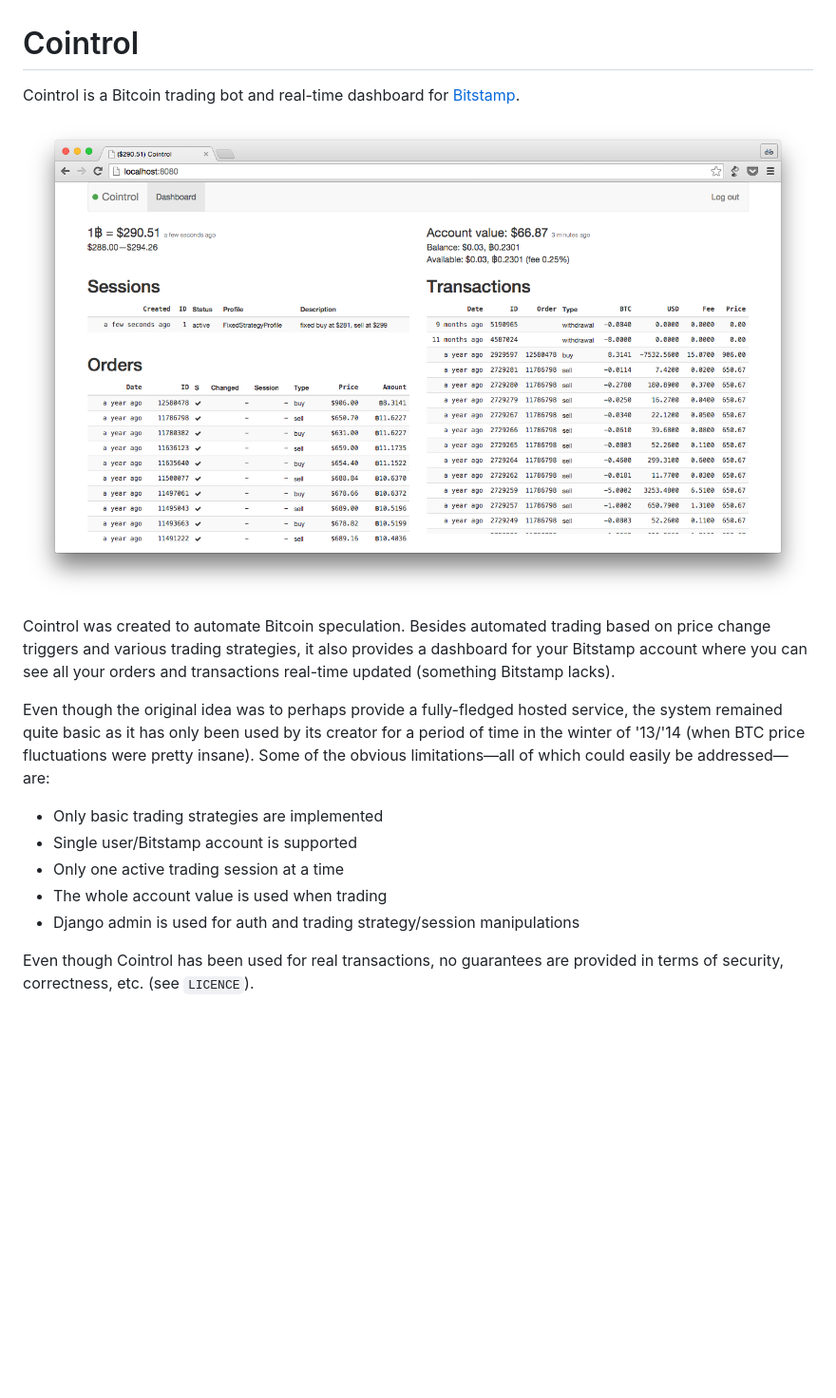
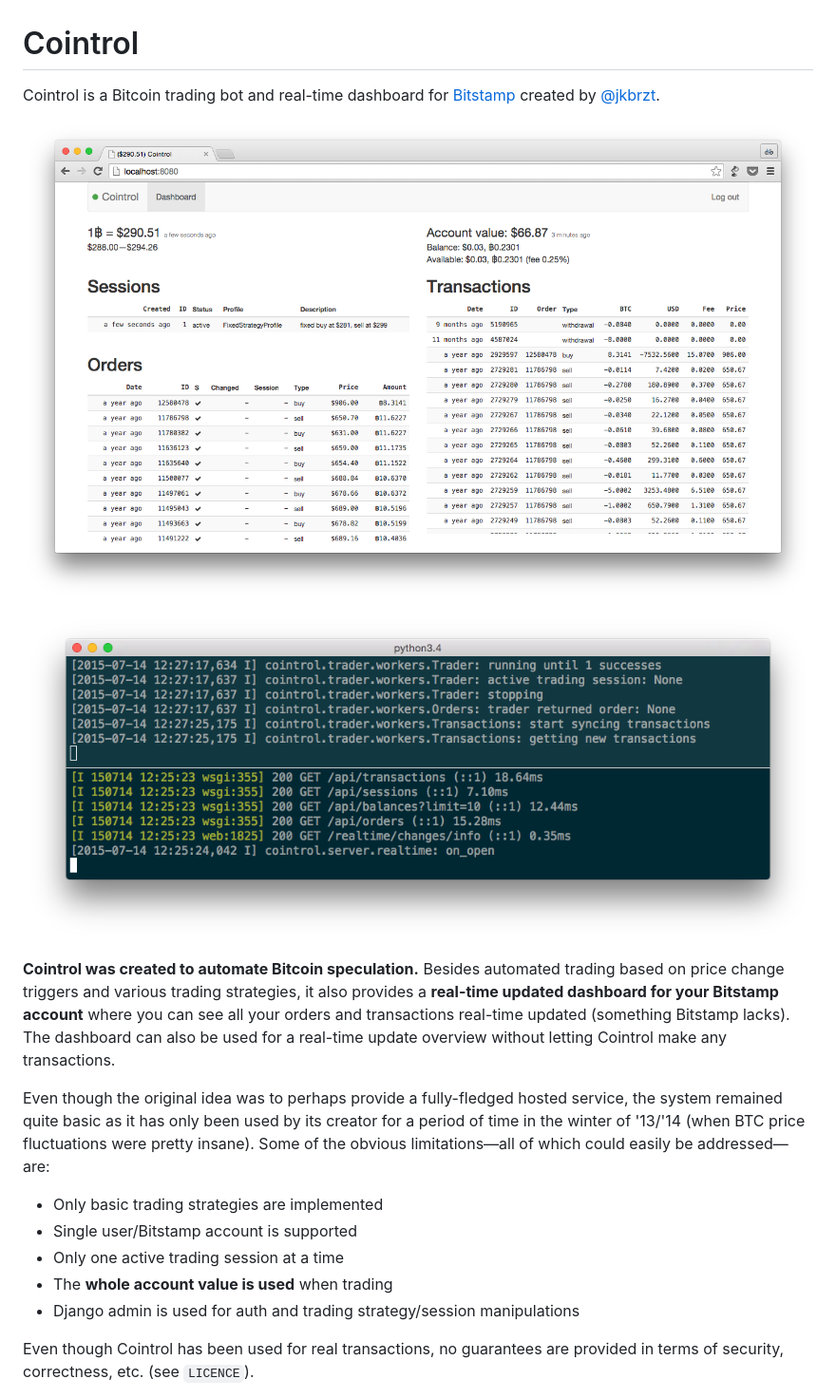
Before and after one commit to jkbrzt/cointrol, a Markdown page: README.md, the part around the change printed below. Shown: that part at 95% size. GitHub-like rendering; pictures changed too: _/running-server-and-trader.png (added); blank space fills up the shorter version.

```diff
--- a/README.md
+++ b/README.md
@@ -1,4 +1,4 @@
 # Cointrol
 
-Cointrol is a Bitcoin trading bot and real-time dashboard for [Bitstamp](https://bitstamp.net).
+Cointrol is a Bitcoin trading bot and real-time dashboard for [Bitstamp](https://bitstamp.net) created by [@jkbrzt](https://twitter.com/jkbrzt).
 
@@ -6,12 +6,15 @@ Cointrol is a Bitcoin trading bot and real-time dashboard for [Bitstamp](https:/
 
-Cointrol was created to automate Bitcoin speculation. Besides automated trading based on price change triggers and various trading strategies, it also provides a dashboard for your Bitstamp account where you can see all your orders and transactions real-time updated (something Bitstamp lacks).
+
+![cointrol-server and cointrol-trader running in the terminal](_/running-server-and-trader.png "cointrol-server and cointrol-trader running in the terminal")
+
+**Cointrol was created to automate Bitcoin speculation.** Besides automated trading based on price change triggers and various trading strategies, it also provides a **real-time updated dashboard for your Bitstamp account** where you can see all your orders and transactions real-time updated (something Bitstamp lacks). The dashboard can also be used for a real-time update overview without letting Cointrol make any transactions.
 
 Even though the original idea was to perhaps provide a fully-fledged hosted service, the system remained quite basic as it has only been used by its creator for a period of time in the winter of '13/'14 (when BTC price fluctuations were pretty insane). Some of the obvious limitations—all of which could easily be addressed—are:
 
 * Only basic trading strategies are implemented
 * Single user/Bitstamp account is supported
 * Only one active trading session at a time
-* The whole account value is used when trading
+* The **whole account value is used** when trading
 * Django admin is used for auth and trading strategy/session manipulations
 
 Even though Cointrol has been used for real transactions, no guarantees are provided in terms of security, correctness, etc. (see `LICENCE`).
```
Also changed, not shown: other parts of README.md (+64 -15 lines), _/connection-amber.png (added), _/connection-green.png (added), _/connection-red.png (added).
